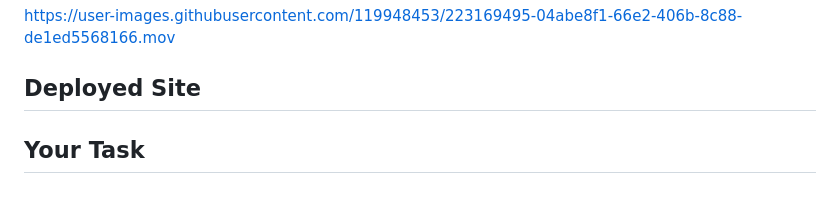
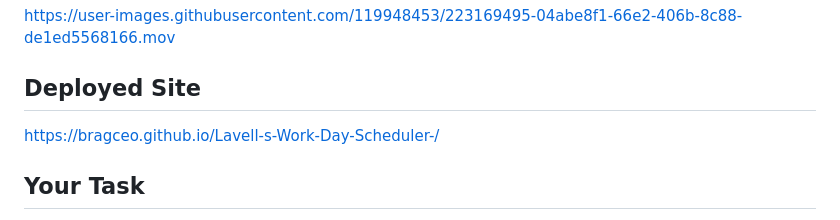
Before and after one commit to bragceo/Lavell-s-Work-Day-Scheduler-, a Markdown page: README.md, the part around the change. GitHub-like rendering.

```diff
--- a/README.md
+++ b/README.md
@@ -92,6 +92,7 @@ https://user-images.githubusercontent.com/119948453/223169495-04abe8f1-66e2-406b
 ## Deployed Site
 
 
+https://bragceo.github.io/Lavell-s-Work-Day-Scheduler-/
 
 
 ## Your Task
```
